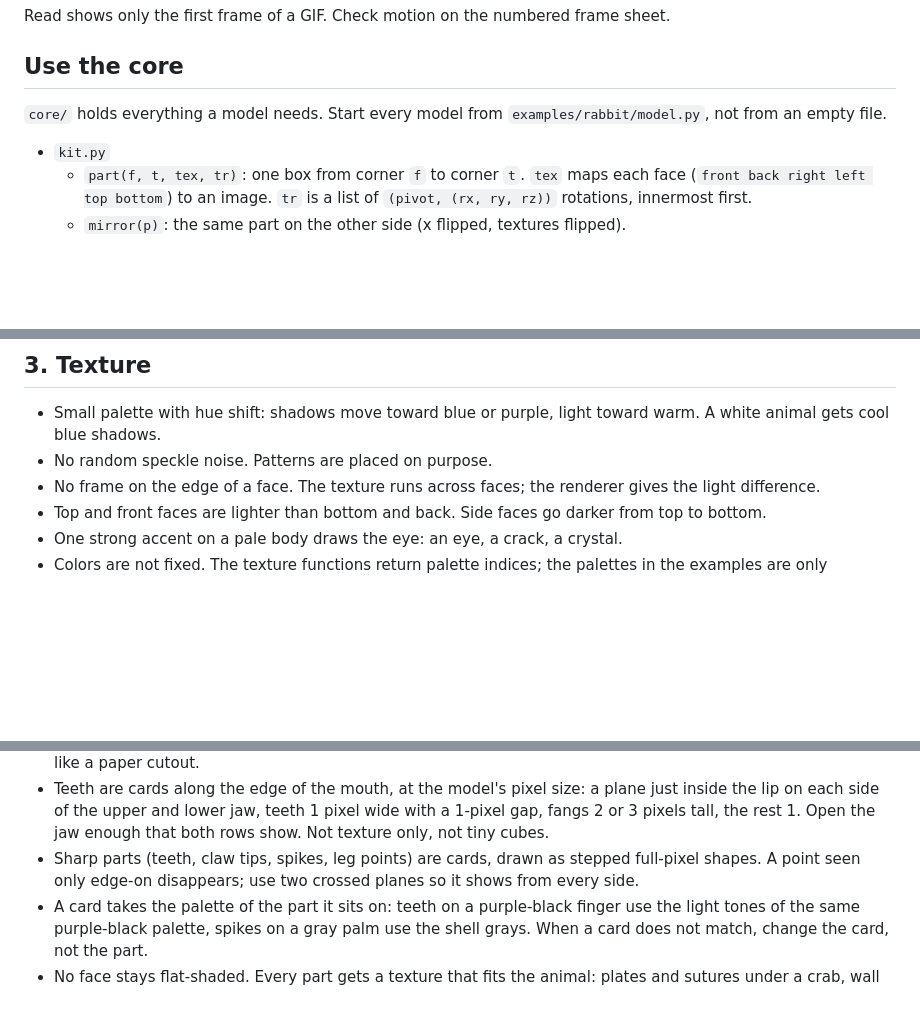
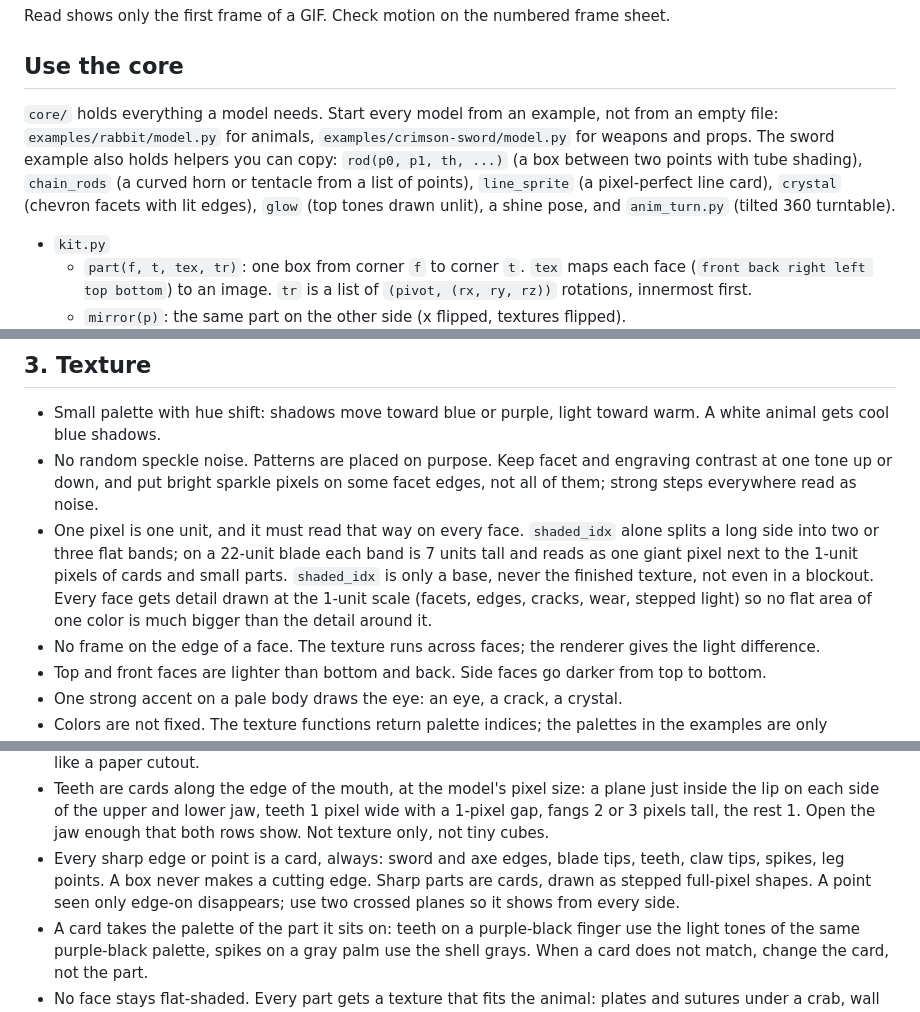
Before and after one commit to mankidev/3dixel, a Markdown page: SKILL.md, 3 parts joined by grey strips. GitHub-like rendering; blank space fills up the shorter version.

```diff
--- a/SKILL.md
+++ b/SKILL.md
@@ -19,7 +19,7 @@ Read shows only the first frame of a GIF. Check motion on the numbered frame she
 
 ## Use the core
 
-`core/` holds everything a model needs. Start every model from `examples/rabbit/model.py`, not from an empty file.
+`core/` holds everything a model needs. Start every model from an example, not from an empty file: `examples/rabbit/model.py` for animals, `examples/crimson-sword/model.py` for weapons and props. The sword example also holds helpers you can copy: `rod(p0, p1, th, ...)` (a box between two points with tube shading), `chain_rods` (a curved horn or tentacle from a list of points), `line_sprite` (a pixel-perfect line card), `crystal` (chevron facets with lit edges), `glow` (top tones drawn unlit), a shine pose, and `anim_turn.py` (tilted 360 turntable).
 
 - `kit.py`
   - `part(f, t, tex, tr)`: one box from corner `f` to corner `t`. `tex` maps each face (`front back right left top bottom`) to an image. `tr` is a list of `(pivot, (rx, ry, rz))` rotations, innermost first.
@@ -76,7 +78,8 @@ Textures with `alpha > 1.5` are drawn unlit (glowing eyes, cracks). Parts with `
 ## 3. Texture
 
 - Small palette with hue shift: shadows move toward blue or purple, light toward warm. A white animal gets cool blue shadows.
-- No random speckle noise. Patterns are placed on purpose.
+- No random speckle noise. Patterns are placed on purpose. Keep facet and engraving contrast at one tone up or down, and put bright sparkle pixels on some facet edges, not all of them; strong steps everywhere read as noise.
+- One pixel is one unit, and it must read that way on every face. `shaded_idx` alone splits a long side into two or three flat bands; on a 22-unit blade each band is 7 units tall and reads as one giant pixel next to the 1-unit pixels of cards and small parts. `shaded_idx` is only a base, never the finished texture, not even in a blockout. Every face gets detail drawn at the 1-unit scale (facets, edges, cracks, wear, stepped light) so no flat area of one color is much bigger than the detail around it.
 - No frame on the edge of a face. The texture runs across faces; the renderer gives the light difference.
 - Top and front faces are lighter than bottom and back. Side faces go darker from top to bottom.
 - One strong accent on a pale body draws the eye: an eye, a crack, a crystal.
@@ -88,7 +91,7 @@ Textures with `alpha > 1.5` are drawn unlit (glowing eyes, cracks). Parts with `
 - Chitin (crab and insect leg tips, claw fingers): gradient from shell tone at the root to dark at the tip, two dark rings near the root, fine streaks running along the length (never across, which reads as plaid), a light shine line on the lit edge that fades toward the tip, a darker underside.
 - Everything you add besides the base texture gets the same care: cards (teeth, spikes, tips, crests) and small cubes get a lit side and a shadow side, a gradient from root to tip and a highlight edge. A one-color card looks like a paper cutout.
 - Teeth are cards along the edge of the mouth, at the model's pixel size: a plane just inside the lip on each side of the upper and lower jaw, teeth 1 pixel wide with a 1-pixel gap, fangs 2 or 3 pixels tall, the rest 1. Open the jaw enough that both rows show. Not texture only, not tiny cubes.
-- Sharp parts (teeth, claw tips, spikes, leg points) are cards, drawn as stepped full-pixel shapes. A point seen only edge-on disappears; use two crossed planes so it shows from every side.
+- Every sharp edge or point is a card, always: sword and axe edges, blade tips, teeth, claw tips, spikes, leg points. A box never makes a cutting edge. Sharp parts are cards, drawn as stepped full-pixel shapes. A point seen only edge-on disappears; use two crossed planes so it shows from every side.
 - A card takes the palette of the part it sits on: teeth on a purple-black finger use the light tones of the same purple-black palette, spikes on a gray palm use the shell grays. When a card does not match, change the card, not the part.
 - No face stays flat-shaded. Every part gets a texture that fits the animal: plates and sutures under a crab, wall plates and a crater on a barnacle, rings on an eye stalk, crust on the legs. A plain banded face looks bare next to a textured one.
 - Never a flat texture, with no exception: every face of every part, including legs, hooves, hands, inner and back faces, bottoms and small parts. A gradient alone counts as flat. Legs get muscle, a bone ridge on the shin, a tendon at the back, a knee cap; hooves get growth rings, a split and a shine line. Before showing, render a close-up of each limb and name the detail on every face; a face with nothing to name is not done.
```
Also changed, not shown: other parts of SKILL.md (+20 -1 lines), README.md (+2 -0 lines), images/crimson_sword_turn.gif (added), 3 other files.
